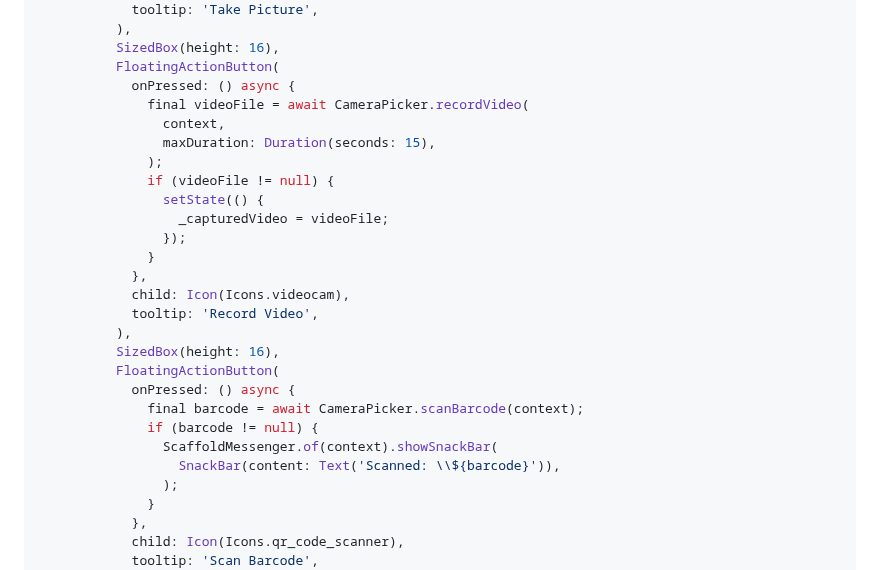
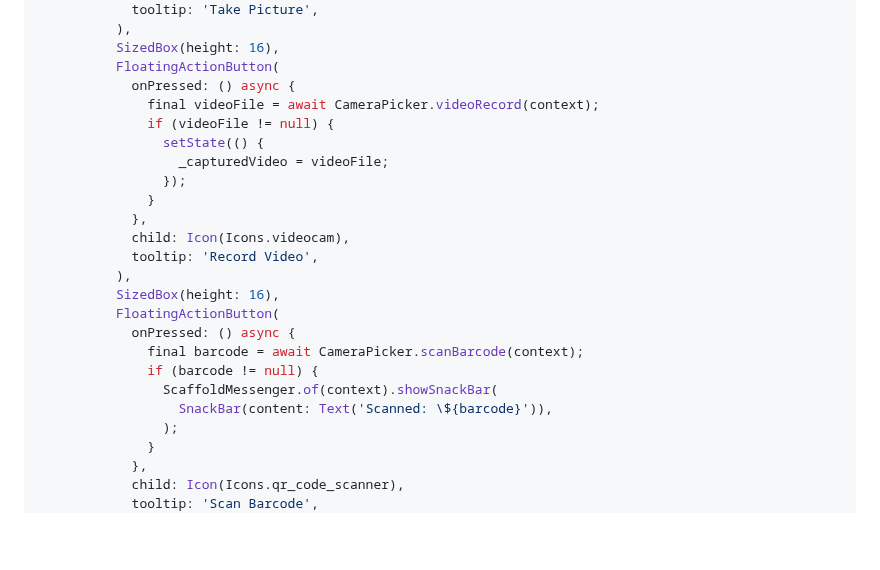
Before and after one commit to dhimas-bayu/camera_picker, a Markdown page: README.md, the part around one of its changes. GitHub-like rendering; blank space fills up the shorter version.

```diff
--- a/README.md
+++ b/README.md
@@ -212,10 +209,7 @@ class _HomePageState extends State<HomePage> {
           SizedBox(height: 16),
           FloatingActionButton(
             onPressed: () async {
-              final videoFile = await CameraPicker.recordVideo(
-                context,
-                maxDuration: Duration(seconds: 15),
-              );
+              final videoFile = await CameraPicker.videoRecord(context);
               if (videoFile != null) {
                 setState(() {
                   _capturedVideo = videoFile;
@@ -231,7 +225,7 @@ class _HomePageState extends State<HomePage> {
               final barcode = await CameraPicker.scanBarcode(context);
               if (barcode != null) {
                 ScaffoldMessenger.of(context).showSnackBar(
-                  SnackBar(content: Text('Scanned: \\${barcode}')),
+                  SnackBar(content: Text('Scanned: \${barcode}')),
                 );
               }
             },
```
Also changed, not shown: other parts of README.md (+38 -25 lines).
